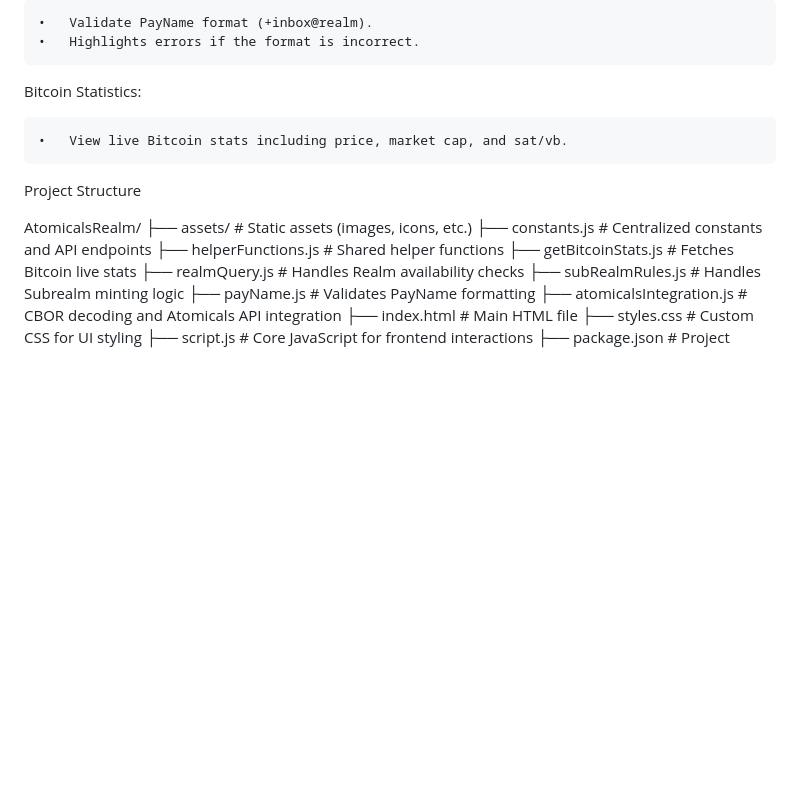
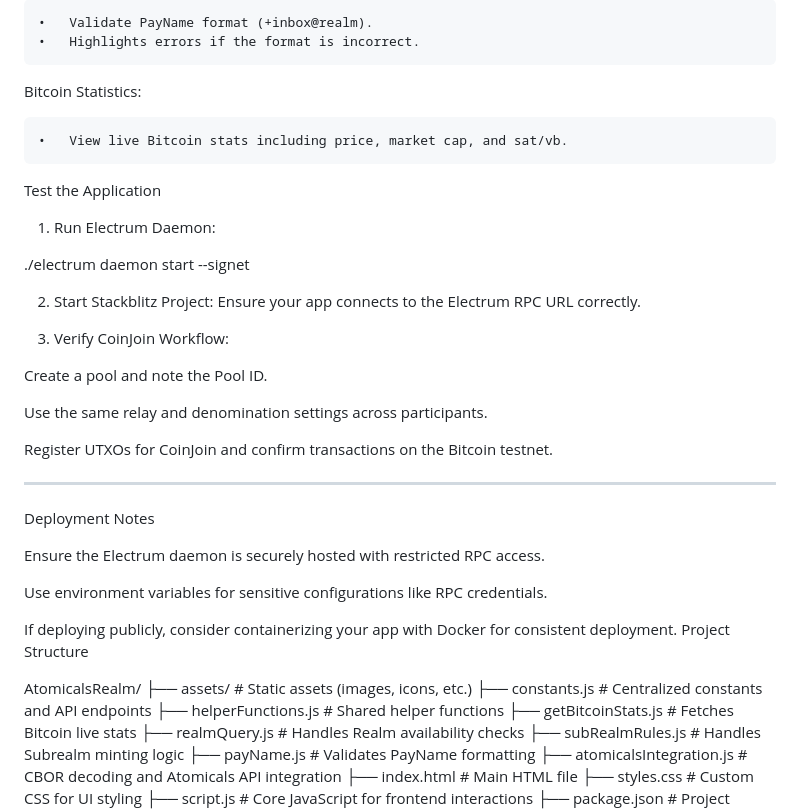
Before and after one commit to AtomicalsCreator/stackblitz-startersAtomicals, a Markdown page: README.md, the part around the change. GitHub-like rendering; blank space fills up the shorter version.

```diff
--- a/README.md
+++ b/README.md
@@ -84,6 +84,34 @@ Bitcoin Statistics:
 
 	•	View live Bitcoin stats including price, market cap, and sat/vb.
 
+Test the Application
+
+1. Run Electrum Daemon:
+
+./electrum daemon start --signet
+
+
+2. Start Stackblitz Project: Ensure your app connects to the Electrum RPC URL correctly.
+
+
+3. Verify CoinJoin Workflow:
+
+Create a pool and note the Pool ID.
+
+Use the same relay and denomination settings across participants.
+
+Register UTXOs for CoinJoin and confirm transactions on the Bitcoin testnet.
+
+
+---
+
+Deployment Notes
+
+Ensure the Electrum daemon is securely hosted with restricted RPC access.
+
+Use environment variables for sensitive configurations like RPC credentials.
+
+If deploying publicly, consider containerizing your app with Docker for consistent deployment.
 Project Structure
 
 AtomicalsRealm/
```
